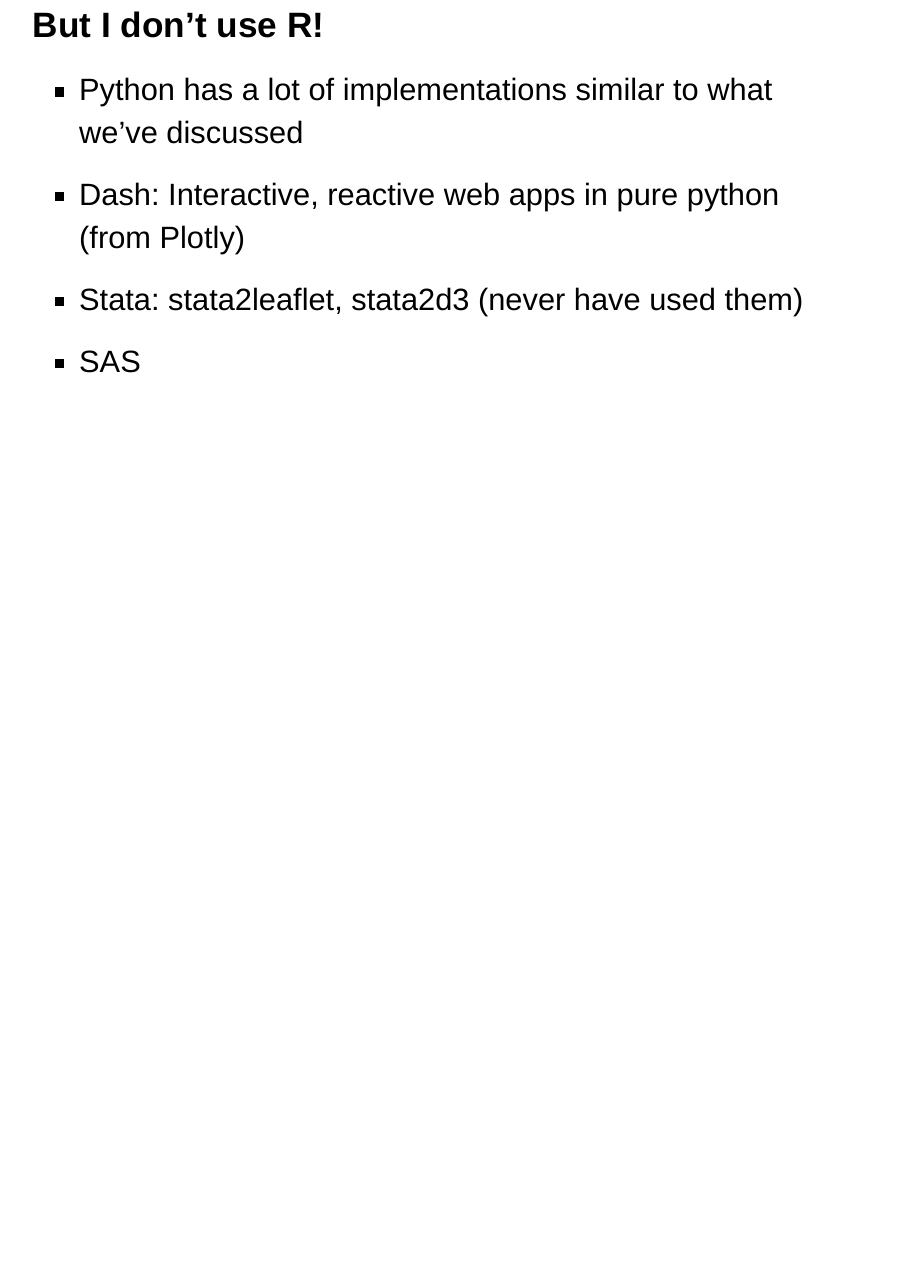
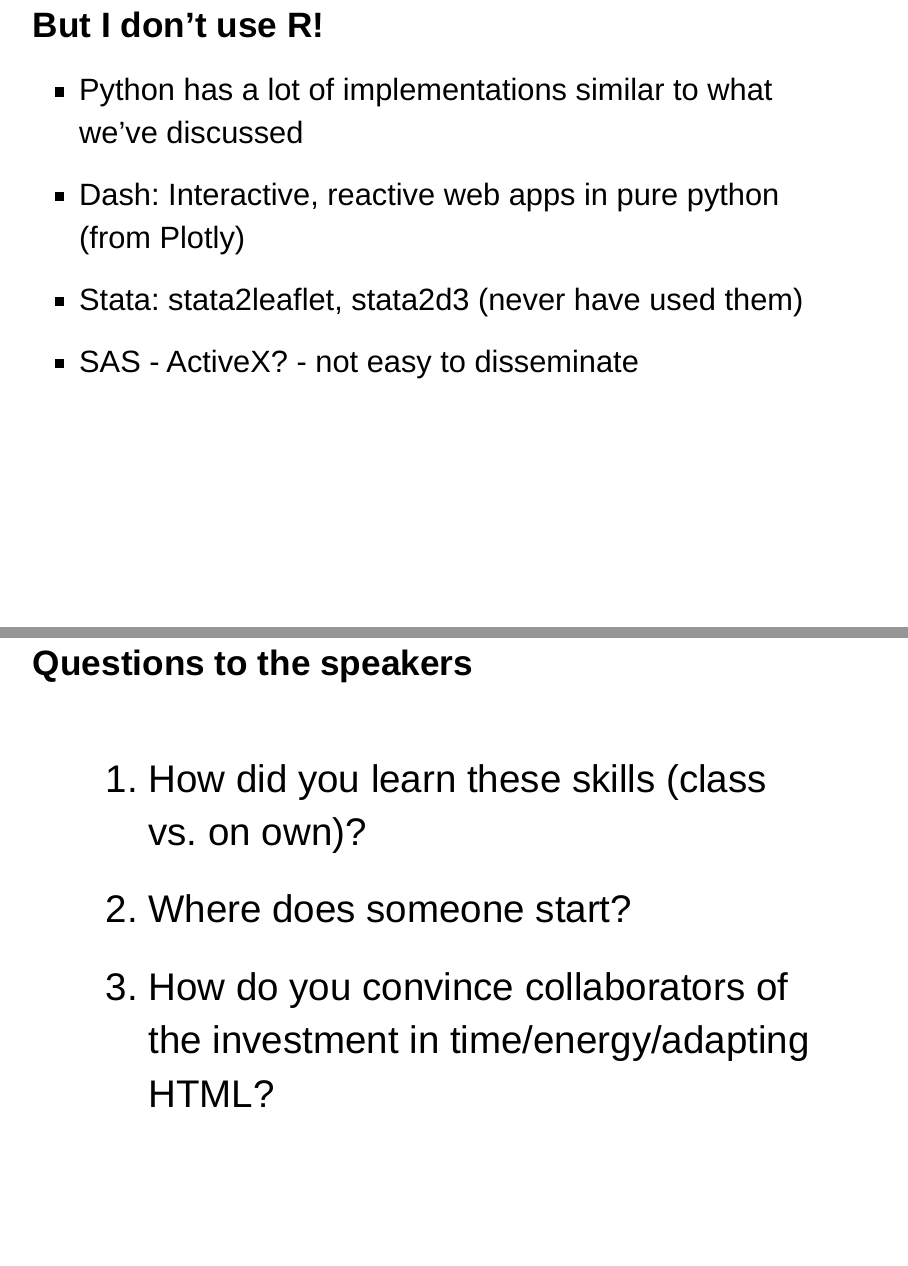
Before and after one commit to muschellij2/JSM_2017, an R Markdown document (index.Rmd): page 20 of 20 before the commit and pages 20 and 21 of 21 after it, the two joined at a grey line. Rendered offline with R 4.5, knitr and Pandoc, with nearby package versions; drawn as Slidy slides in place of the format the file asks for.

Commit message:
updating slides with questions

```diff
--- a/index.Rmd
+++ b/index.Rmd
@@ -134,6 +132,17 @@
 - Python has a lot of implementations similar to what we've discussed
 - Dash: Interactive, reactive web apps in pure python (from Plotly)
 - Stata: stata2leaflet, stata2d3 (never have used them)
-- SAS
+- SAS - ActiveX?  - not easy to disseminate
 
 </div>
+
+## Questions to the speakers
+
+<br>
+<div class="container" style="font-size: 35pt;">
+
+1.  How did you learn these skills (class vs. on own)?
+2.  Where does someone start?
+3.  How do you convince collaborators of the investment in time/energy/adapting HTML?
+
+</div>
```
Also changed, not shown: index.html, index.Rmd (6 more changed lines).
